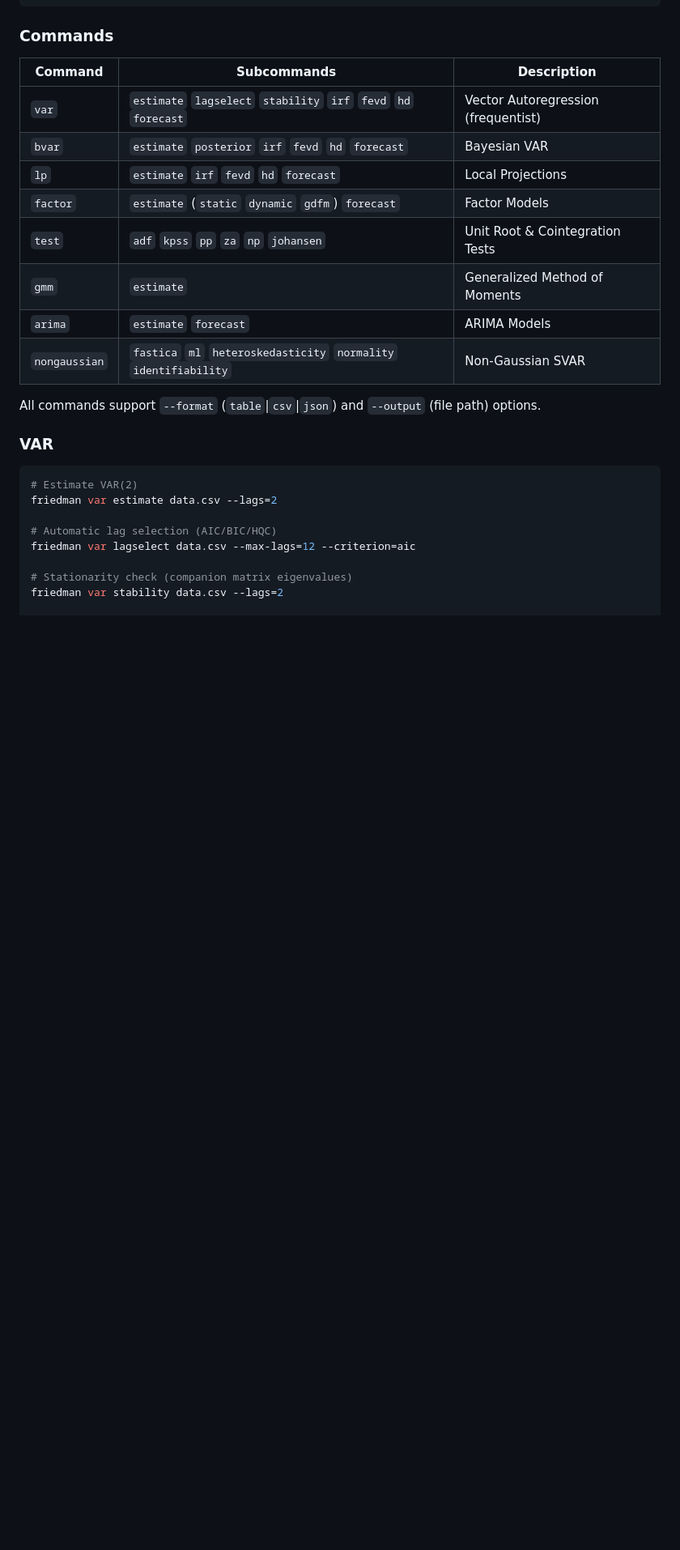
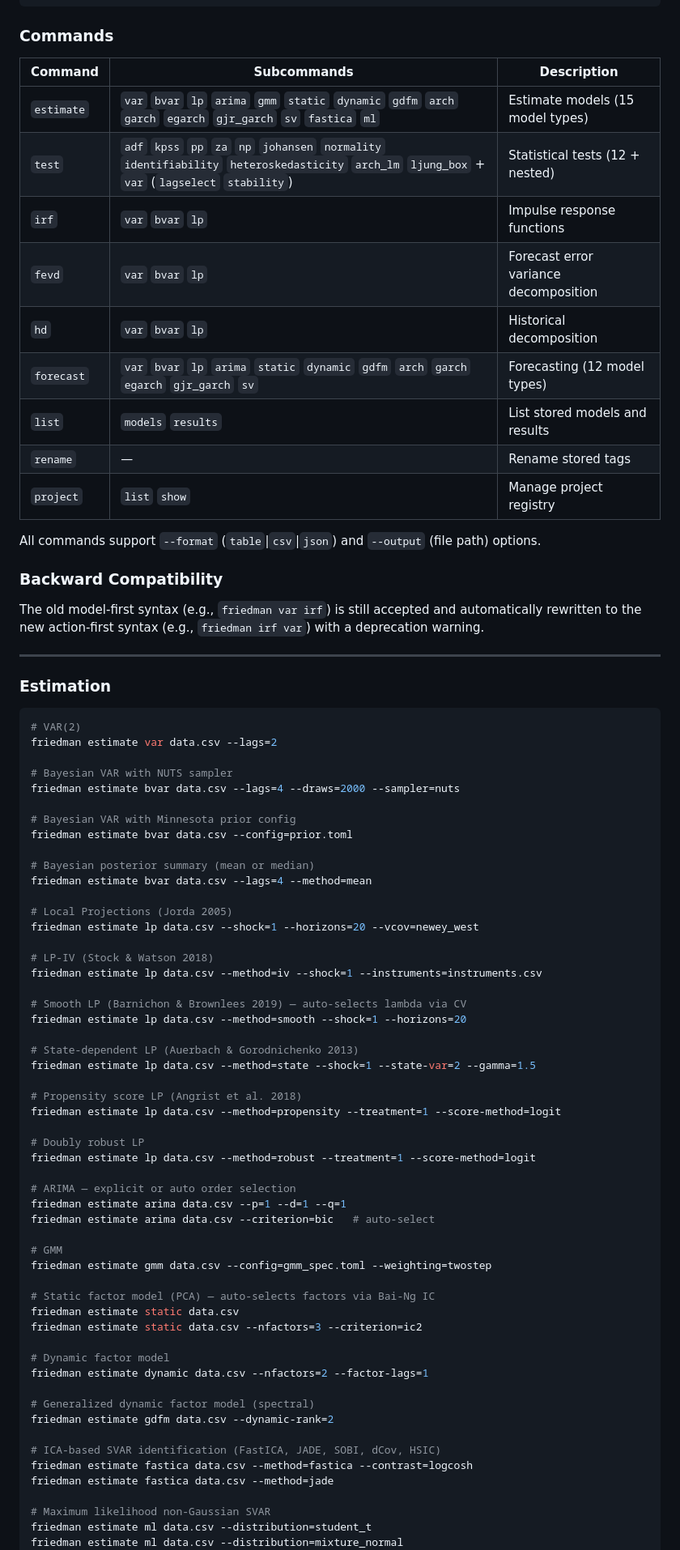
Before and after one commit to chung9207/Friedman-cli, a Markdown page: README.md, the part around one of its changes. Shown at 81% size. Rendered like a GitHub page; blank space fills up the shorter version.

````diff
--- a/README.md
+++ b/README.md
@@ -31,26 +31,80 @@ julia --project bin/friedman [command] [subcommand] [args...] [options...]
 
 | Command | Subcommands | Description |
 |---------|-------------|-------------|
-| `var`    | `estimate` `lagselect` `stability` `irf` `fevd` `hd` `forecast` | Vector Autoregression (frequentist) |
-| `bvar`   | `estimate` `posterior` `irf` `fevd` `hd` `forecast` | Bayesian VAR |
-| `lp`     | `estimate` `irf` `fevd` `hd` `forecast` | Local Projections |
-| `factor` | `estimate` (`static` `dynamic` `gdfm`) `forecast` | Factor Models |
-| `test`   | `adf` `kpss` `pp` `za` `np` `johansen` | Unit Root & Cointegration Tests |
-| `gmm`    | `estimate` | Generalized Method of Moments |
-| `arima`  | `estimate` `forecast` | ARIMA Models |
-| `nongaussian` | `fastica` `ml` `heteroskedasticity` `normality` `identifiability` | Non-Gaussian SVAR |
+| `estimate` | `var` `bvar` `lp` `arima` `gmm` `static` `dynamic` `gdfm` `arch` `garch` `egarch` `gjr_garch` `sv` `fastica` `ml` | Estimate models (15 model types) |
+| `test` | `adf` `kpss` `pp` `za` `np` `johansen` `normality` `identifiability` `heteroskedasticity` `arch_lm` `ljung_box` + `var` (`lagselect` `stability`) | Statistical tests (12 + nested) |
+| `irf` | `var` `bvar` `lp` | Impulse response functions |
+| `fevd` | `var` `bvar` `lp` | Forecast error variance decomposition |
+| `hd` | `var` `bvar` `lp` | Historical decomposition |
+| `forecast` | `var` `bvar` `lp` `arima` `static` `dynamic` `gdfm` `arch` `garch` `egarch` `gjr_garch` `sv` | Forecasting (12 model types) |
+| `list` | `models` `results` | List stored models and results |
+| `rename` | — | Rename stored tags |
+| `project` | `list` `show` | Manage project registry |
 
 All commands support `--format` (`table`|`csv`|`json`) and `--output` (file path) options.
 
-### VAR
+### Backward Compatibility
+
+The old model-first syntax (e.g., `friedman var irf`) is still accepted and automatically rewritten to the new action-first syntax (e.g., `friedman irf var`) with a deprecation warning.
+
+---
+
+### Estimation
 
 ```bash
-# Estimate VAR(2)
-friedman var estimate data.csv --lags=2
+# VAR(2)
+friedman estimate var data.csv --lags=2
 
-# Automatic lag selection (AIC/BIC/HQC)
-friedman var lagselect data.csv --max-lags=12 --criterion=aic
+# Bayesian VAR with NUTS sampler
+friedman estimate bvar data.csv --lags=4 --draws=2000 --sampler=nuts
 
-# Stationarity check (companion matrix eigenvalues)
-friedman var stability data.csv --lags=2
+# Bayesian VAR with Minnesota prior config
+friedman estimate bvar data.csv --config=prior.toml
 
+# Bayesian posterior summary (mean or median)
+friedman estimate bvar data.csv --lags=4 --method=mean
+
+# Local Projections (Jorda 2005)
+friedman estimate lp data.csv --shock=1 --horizons=20 --vcov=newey_west
+
+# LP-IV (Stock & Watson 2018)
+friedman estimate lp data.csv --method=iv --shock=1 --instruments=instruments.csv
+
+# Smooth LP (Barnichon & Brownlees 2019) — auto-selects lambda via CV
+friedman estimate lp data.csv --method=smooth --shock=1 --horizons=20
+
+# State-dependent LP (Auerbach & Gorodnichenko 2013)
+friedman estimate lp data.csv --method=state --shock=1 --state-var=2 --gamma=1.5
+
+# Propensity score LP (Angrist et al. 2018)
+friedman estimate lp data.csv --method=propensity --treatment=1 --score-method=logit
+
+# Doubly robust LP
+friedman estimate lp data.csv --method=robust --treatment=1 --score-method=logit
+
+# ARIMA — explicit or auto order selection
+friedman estimate arima data.csv --p=1 --d=1 --q=1
+friedman estimate arima data.csv --criterion=bic   # auto-select
+
+# GMM
+friedman estimate gmm data.csv --config=gmm_spec.toml --weighting=twostep
+
+# Static factor model (PCA) — auto-selects factors via Bai-Ng IC
+friedman estimate static data.csv
+friedman estimate static data.csv --nfactors=3 --criterion=ic2
+
+# Dynamic factor model
+friedman estimate dynamic data.csv --nfactors=2 --factor-lags=1
+
+# Generalized dynamic factor model (spectral)
+friedman estimate gdfm data.csv --dynamic-rank=2
+
+# ICA-based SVAR identification (FastICA, JADE, SOBI, dCov, HSIC)
+friedman estimate fastica data.csv --method=fastica --contrast=logcosh
+friedman estimate fastica data.csv --method=jade
+
+# Maximum likelihood non-Gaussian SVAR
+friedman estimate ml data.csv --distribution=student_t
+friedman estimate ml data.csv --distribution=mixture_normal
+```
+
````
Also changed, not shown: other parts of README.md (+133 -178 lines).
